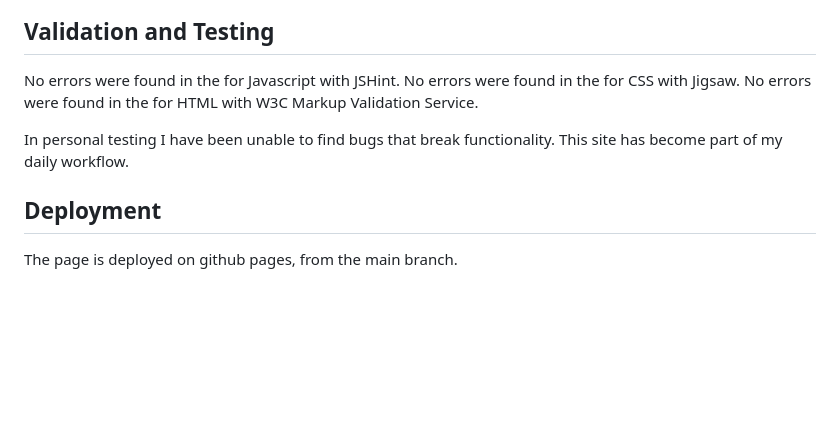
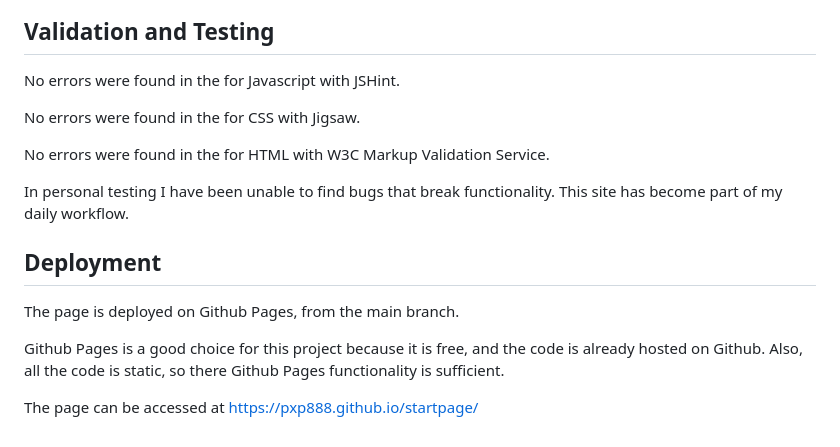
Before and after one commit to pxp888/startpage, a Markdown page: README.md, the part around the change. GitHub-like rendering; blank space fills up the shorter version.

```diff
--- a/README.md
+++ b/README.md
@@ -165,10 +165,16 @@ The header and setting button are shown with lower opacity to reduce the clutter
 
 ## Validation and Testing
 No errors were found in the for Javascript with JSHint.
+
 No errors were found in the for CSS with Jigsaw.
+
 No errors were found in the for HTML with W3C Markup Validation Service.
 
 In personal testing I have been unable to find bugs that break functionality.  This site has become part of my daily workflow.
 
 ## Deployment
-The page is deployed on github pages, from the main branch.
+The page is deployed on Github Pages, from the main branch.
+
+Github Pages is a good choice for this project because it is free, and the code is already hosted on Github.  Also, all the code is static, so there Github Pages functionality is sufficient.
+
+The page can be accessed at https://pxp888.github.io/startpage/
```
